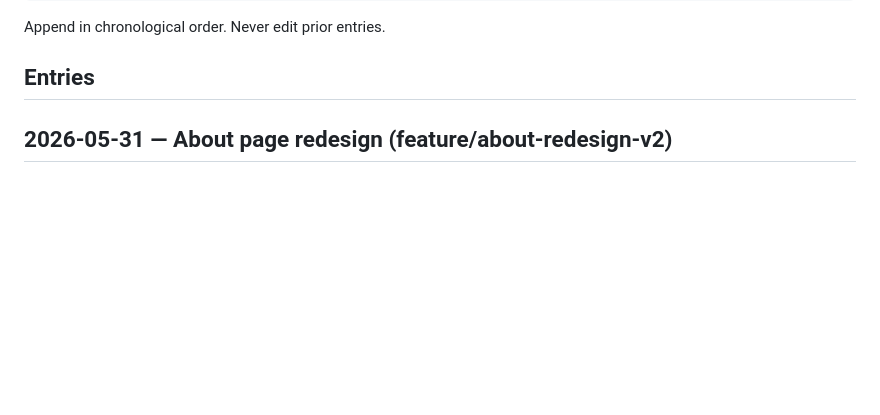
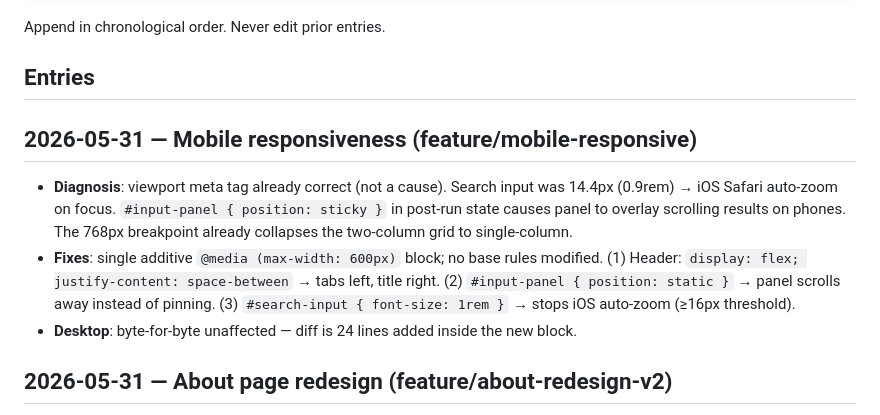
Before and after one commit to ccutchins-dev/on-the-same-page, a Markdown page: PROGRESS.md, the part around the change. Drawn GitHub-style; blank space fills up the shorter version.

```diff
--- a/PROGRESS.md
+++ b/PROGRESS.md
@@ -33,6 +33,18 @@ For escalation handoffs (not task completions), use this format instead:
 Append in chronological order. Never edit prior entries.
 
 ## Entries
+
+## 2026-05-31 — Mobile responsiveness (feature/mobile-responsive)
+
+- **Diagnosis**: viewport meta tag already correct (not a cause). Search input was
+  14.4px (0.9rem) → iOS Safari auto-zoom on focus. `#input-panel { position: sticky }`
+  in post-run state causes panel to overlay scrolling results on phones. The 768px
+  breakpoint already collapses the two-column grid to single-column.
+- **Fixes**: single additive `@media (max-width: 600px)` block; no base rules modified.
+  (1) Header: `display: flex; justify-content: space-between` → tabs left, title right.
+  (2) `#input-panel { position: static }` → panel scrolls away instead of pinning.
+  (3) `#search-input { font-size: 1rem }` → stops iOS auto-zoom (≥16px threshold).
+- **Desktop**: byte-for-byte unaffected — diff is 24 lines added inside the new block.
 
 ## 2026-05-31 — About page redesign (feature/about-redesign-v2)
 
```
Also changed, not shown: DECISIONS.md (+23 -0 lines).
